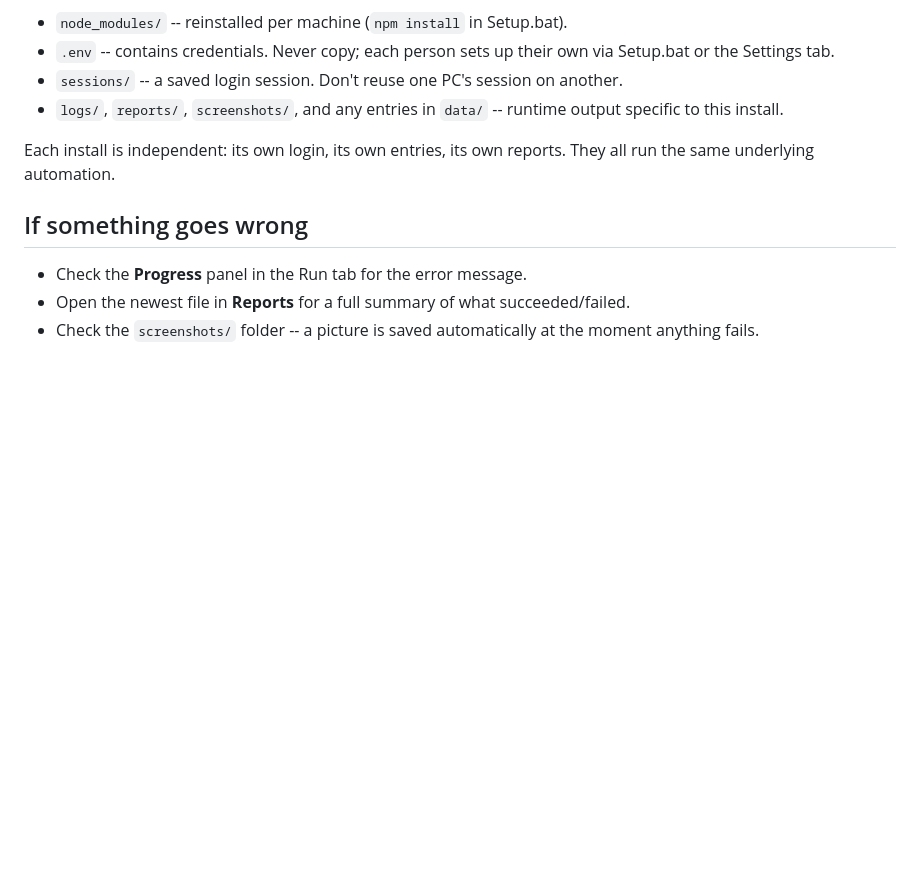
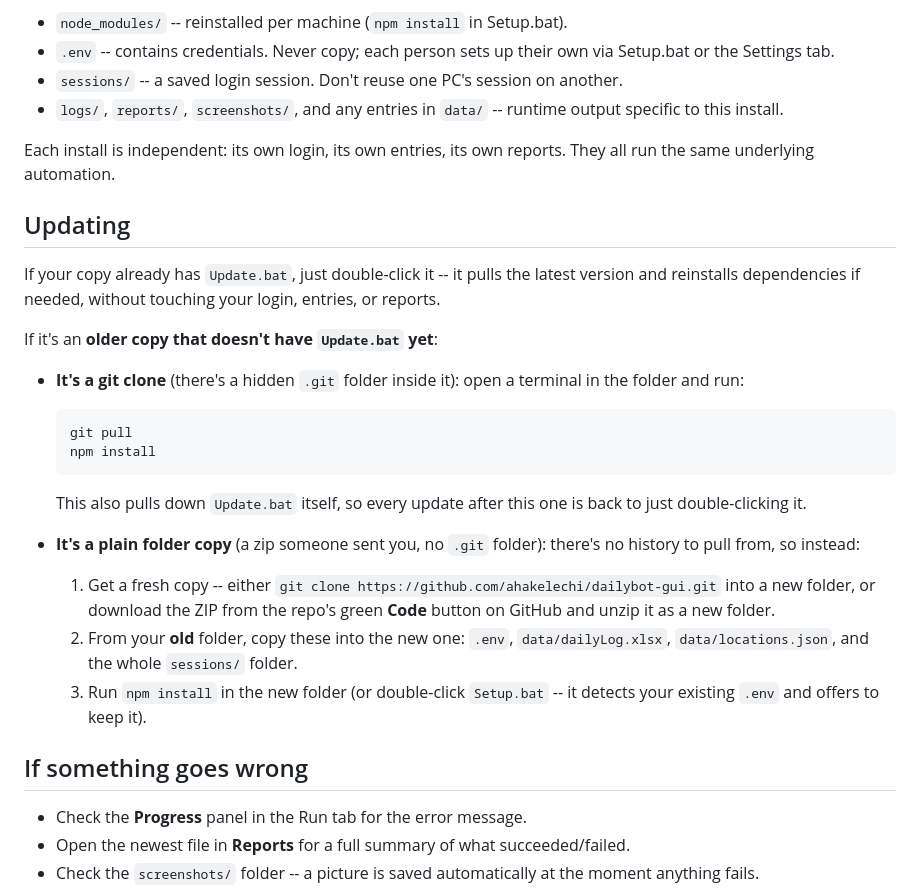
Before and after one commit to ahakelechi/dailybot-gui, a Markdown page: README.md, the part around the change. Drawn GitHub-style; blank space fills up the shorter version.

Commit message:
Document how to update from an old/pre-Update.bat copy

````diff
--- a/README.md
+++ b/README.md
@@ -75,6 +75,35 @@ Copy the whole folder **except**:
 Each install is independent: its own login, its own entries, its own
 reports. They all run the same underlying automation.
 
+## Updating
+
+If your copy already has `Update.bat`, just double-click it -- it pulls
+the latest version and reinstalls dependencies if needed, without
+touching your login, entries, or reports.
+
+If it's an **older copy that doesn't have `Update.bat` yet**:
+
+- **It's a git clone** (there's a hidden `.git` folder inside it): open a
+  terminal in the folder and run:
+  ```bash
+  git pull
+  npm install
+  ```
+  This also pulls down `Update.bat` itself, so every update after this
+  one is back to just double-clicking it.
+
+- **It's a plain folder copy** (a zip someone sent you, no `.git`
+  folder): there's no history to pull from, so instead:
+  1. Get a fresh copy -- either `git clone
+     https://github.com/ahakelechi/dailybot-gui.git` into a new folder,
+     or download the ZIP from the repo's green **Code** button on GitHub
+     and unzip it as a new folder.
+  2. From your **old** folder, copy these into the new one: `.env`,
+     `data/dailyLog.xlsx`, `data/locations.json`, and the whole
+     `sessions/` folder.
+  3. Run `npm install` in the new folder (or double-click `Setup.bat` --
+     it detects your existing `.env` and offers to keep it).
+
 ## If something goes wrong
 
 - Check the **Progress** panel in the Run tab for the error message.
````
